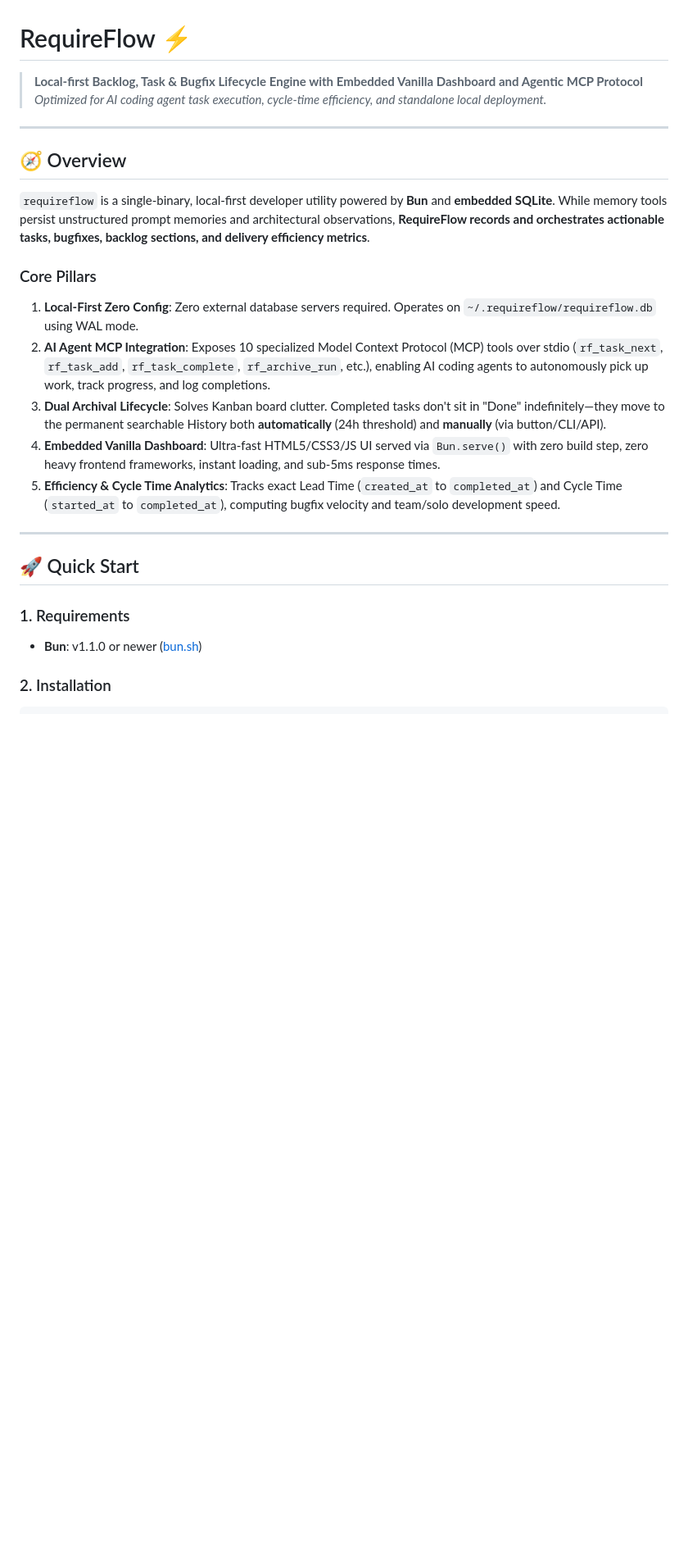
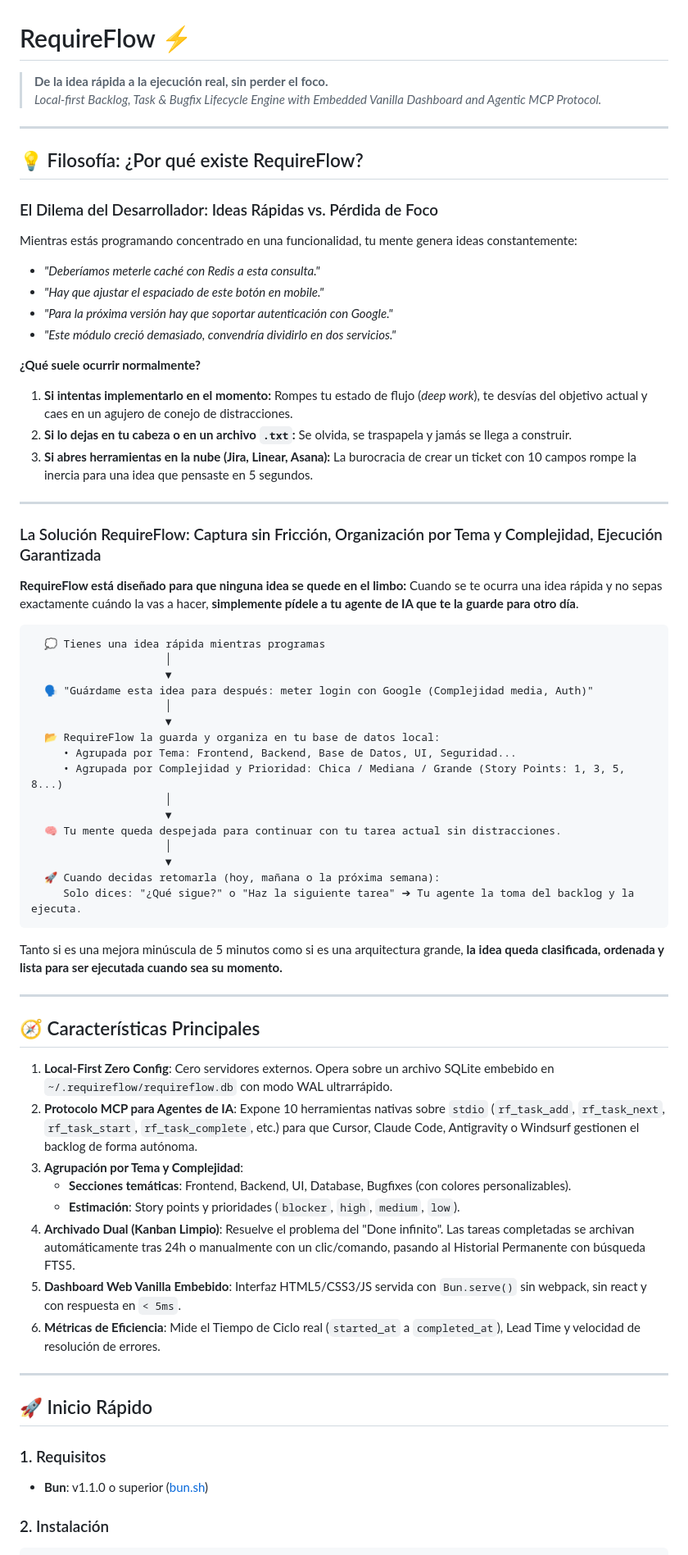
Before and after one commit to joaquinlosvein17bv/Requireflow, a Markdown page: README.md, the part around one of its changes. Shown at 82% size. Drawn GitHub-style; blank space fills up the shorter version.

````diff
--- a/README.md
+++ b/README.md
@@ -1,27 +1,71 @@
 # RequireFlow ⚡
 
-> **Local-first Backlog, Task & Bugfix Lifecycle Engine with Embedded Vanilla Dashboard and Agentic MCP Protocol**
-> *Optimized for AI coding agent task execution, cycle-time efficiency, and standalone local deployment.*
+> **De la idea rápida a la ejecución real, sin perder el foco.**
+> *Local-first Backlog, Task & Bugfix Lifecycle Engine with Embedded Vanilla Dashboard and Agentic MCP Protocol.*
 
 ---
 
-## 🧭 Overview
+## 💡 Filosofía: ¿Por qué existe RequireFlow?
 
-`requireflow` is a single-binary, local-first developer utility powered by **Bun** and **embedded SQLite**. While memory tools persist unstructured prompt memories and architectural observations, **RequireFlow records and orchestrates actionable tasks, bugfixes, backlog sections, and delivery efficiency metrics**.
+### El Dilema del Desarrollador: Ideas Rápidas vs. Pérdida de Foco
+Mientras estás programando concentrado en una funcionalidad, tu mente genera ideas constantemente:
+- *"Deberíamos meterle caché con Redis a esta consulta."*
+- *"Hay que ajustar el espaciado de este botón en mobile."*
+- *"Para la próxima versión hay que soportar autenticación con Google."*
+- *"Este módulo creció demasiado, convendría dividirlo en dos servicios."*
 
-### Core Pillars
-1. **Local-First Zero Config**: Zero external database servers required. Operates on `~/.requireflow/requireflow.db` using WAL mode.
-2. **AI Agent MCP Integration**: Exposes 10 specialized Model Context Protocol (MCP) tools over stdio (`rf_task_next`, `rf_task_add`, `rf_task_complete`, `rf_archive_run`, etc.), enabling AI coding agents to autonomously pick up work, track progress, and log completions.
-3. **Dual Archival Lifecycle**: Solves Kanban board clutter. Completed tasks don't sit in "Done" indefinitely—they move to the permanent searchable History both **automatically** (24h threshold) and **manually** (via button/CLI/API).
-4. **Embedded Vanilla Dashboard**: Ultra-fast HTML5/CSS3/JS UI served via `Bun.serve()` with zero build step, zero heavy frontend frameworks, instant loading, and sub-5ms response times.
-5. **Efficiency & Cycle Time Analytics**: Tracks exact Lead Time (`created_at` to `completed_at`) and Cycle Time (`started_at` to `completed_at`), computing bugfix velocity and team/solo development speed.
+**¿Qué suele ocurrir normalmente?**
+1. **Si intentas implementarlo en el momento:** Rompes tu estado de flujo (*deep work*), te desvías del objetivo actual y caes en un agujero de conejo de distracciones.
+2. **Si lo dejas en tu cabeza o en un archivo `.txt`:** Se olvida, se traspapela y jamás se llega a construir.
+3. **Si abres herramientas en la nube (Jira, Linear, Asana):** La burocracia de crear un ticket con 10 campos rompe la inercia para una idea que pensaste en 5 segundos.
 
 ---
 
-## 🚀 Quick Start
+### La Solución RequireFlow: Captura sin Fricción, Organización por Tema y Complejidad, Ejecución Garantizada
 
-### 1. Requirements
-- **Bun**: v1.1.0 or newer ([bun.sh](https://bun.sh))
+**RequireFlow está diseñado para que ninguna idea se quede en el limbo:**
+Cuando se te ocurra una idea rápida y no sepas exactamente cuándo la vas a hacer, **simplemente pídele a tu agente de IA que te la guarde para otro día**.
 
-### 2. Installation
+```
+  💭 Tienes una idea rápida mientras programas
+                     │
+                     ▼
+  🗣️ "Guárdame esta idea para después: meter login con Google (Complejidad media, Auth)"
+                     │
+                     ▼
+  📂 RequireFlow la guarda y organiza en tu base de datos local:
+     • Agrupada por Tema: Frontend, Backend, Base de Datos, UI, Seguridad...
+     • Agrupada por Complejidad y Prioridad: Chica / Mediana / Grande (Story Points: 1, 3, 5, 8...)
+                     │
+                     ▼
+  🧠 Tu mente queda despejada para continuar con tu tarea actual sin distracciones.
+                     │
+                     ▼
+  🚀 Cuando decidas retomarla (hoy, mañana o la próxima semana):
+     Solo dices: "¿Qué sigue?" o "Haz la siguiente tarea" ➔ Tu agente la toma del backlog y la ejecuta.
+```
+
+Tanto si es una mejora minúscula de 5 minutos como si es una arquitectura grande, **la idea queda clasificada, ordenada y lista para ser ejecutada cuando sea su momento.**
+
+---
+
+## 🧭 Características Principales
+
+1. **Local-First Zero Config**: Cero servidores externos. Opera sobre un archivo SQLite embebido en `~/.requireflow/requireflow.db` con modo WAL ultrarrápido.
+2. **Protocolo MCP para Agentes de IA**: Expone 10 herramientas nativas sobre `stdio` (`rf_task_add`, `rf_task_next`, `rf_task_start`, `rf_task_complete`, etc.) para que Cursor, Claude Code, Antigravity o Windsurf gestionen el backlog de forma autónoma.
+3. **Agrupación por Tema y Complejidad**:
+   - **Secciones temáticas**: Frontend, Backend, UI, Database, Bugfixes (con colores personalizables).
+   - **Estimación**: Story points y prioridades (`blocker`, `high`, `medium`, `low`).
+4. **Archivado Dual (Kanban Limpio)**: Resuelve el problema del "Done infinito". Las tareas completadas se archivan automáticamente tras 24h o manualmente con un clic/comando, pasando al Historial Permanente con búsqueda FTS5.
+5. **Dashboard Web Vanilla Embebido**: Interfaz HTML5/CSS3/JS servida con `Bun.serve()` sin webpack, sin react y con respuesta en `< 5ms`.
+6. **Métricas de Eficiencia**: Mide el Tiempo de Ciclo real (`started_at` a `completed_at`), Lead Time y velocidad de resolución de errores.
+
+---
+
+## 🚀 Inicio Rápido
+
+### 1. Requisitos
+- **Bun**: v1.1.0 o superior ([bun.sh](https://bun.sh))
+
+### 2. Instalación
 ```bash
````
Also changed, not shown: other parts of README.md (+59 -59 lines).
